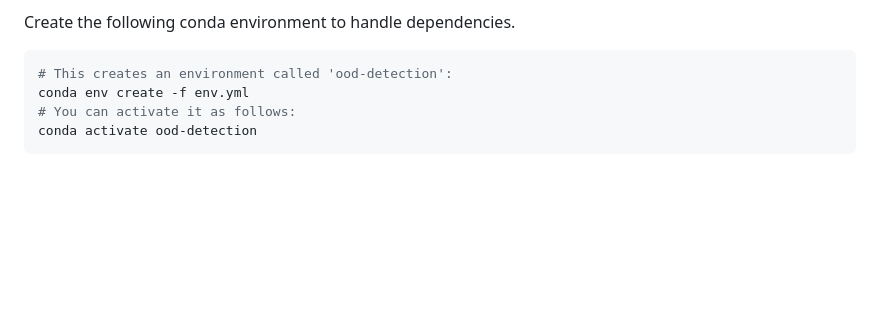
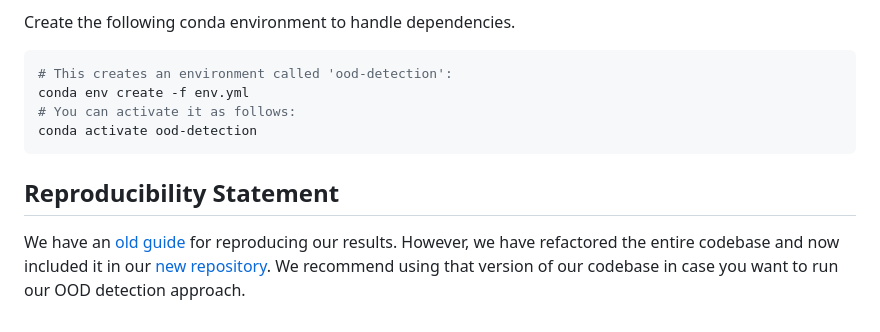
Before and after one commit to layer6ai-labs/dgm_ood_detection, a Markdown page: README.md, the part around the change. Rendered like a GitHub page; blank space fills up the shorter version.

````diff
--- a/README.md
+++ b/README.md
@@ -36,3 +36,7 @@ conda env create -f env.yml
 # You can activate it as follows:
 conda activate ood-detection
 ```
+
+## Reproducibility Statement
+
+We have an [old guide](./old.md) for reproducing our results. However, we have refactored the entire codebase and now included it in our [new repository](https://github.com/layer6ai-labs/dgm_geometry). We recommend using that version of our codebase in case you want to run our OOD detection approach.
````
